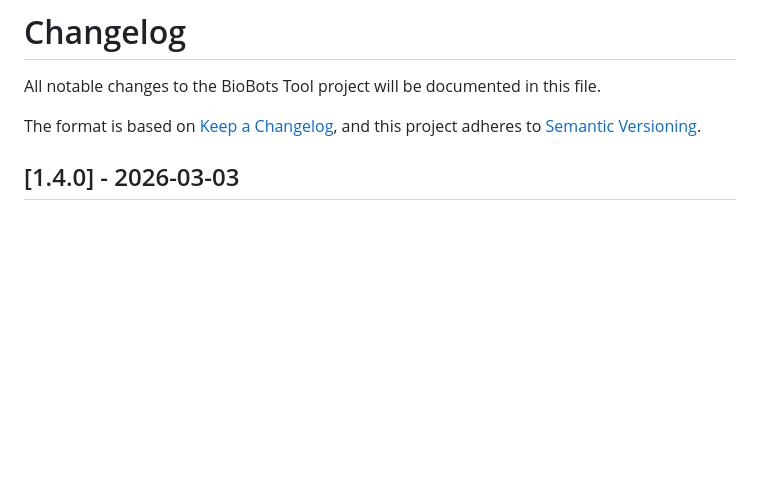
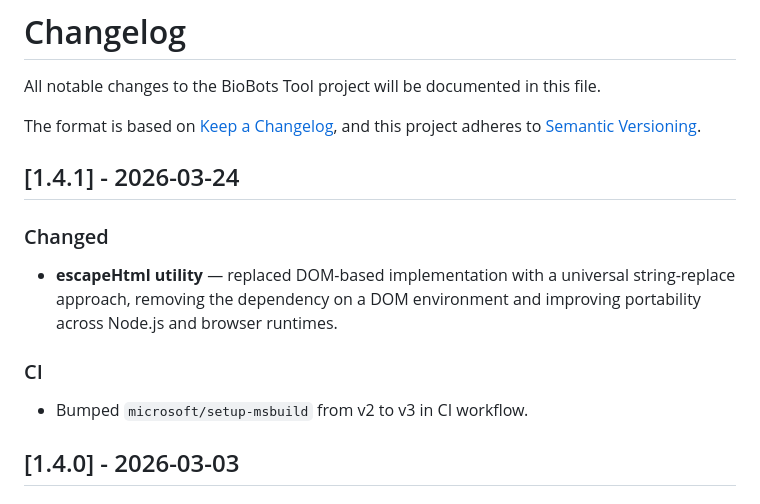
Before and after one commit to sauravbhattacharya001/BioBots, a Markdown page: CHANGELOG.md, the part around the change. Rendered like a GitHub page; blank space fills up the shorter version.

Commit message:
docs: update changelog for v1.4.1

```diff
--- a/CHANGELOG.md
+++ b/CHANGELOG.md
@@ -4,6 +4,14 @@ All notable changes to the BioBots Tool project will be documented in this file.
 
 The format is based on [Keep a Changelog](https://keepachangelog.com/en/1.1.0/),
 and this project adheres to [Semantic Versioning](https://semver.org/spec/v2.0.0.html).
+
+## [1.4.1] - 2026-03-24
+
+### Changed
+- **escapeHtml utility** — replaced DOM-based implementation with a universal string-replace approach, removing the dependency on a DOM environment and improving portability across Node.js and browser runtimes.
+
+### CI
+- Bumped `microsoft/setup-msbuild` from v2 to v3 in CI workflow.
 
 ## [1.4.0] - 2026-03-03
 
```
